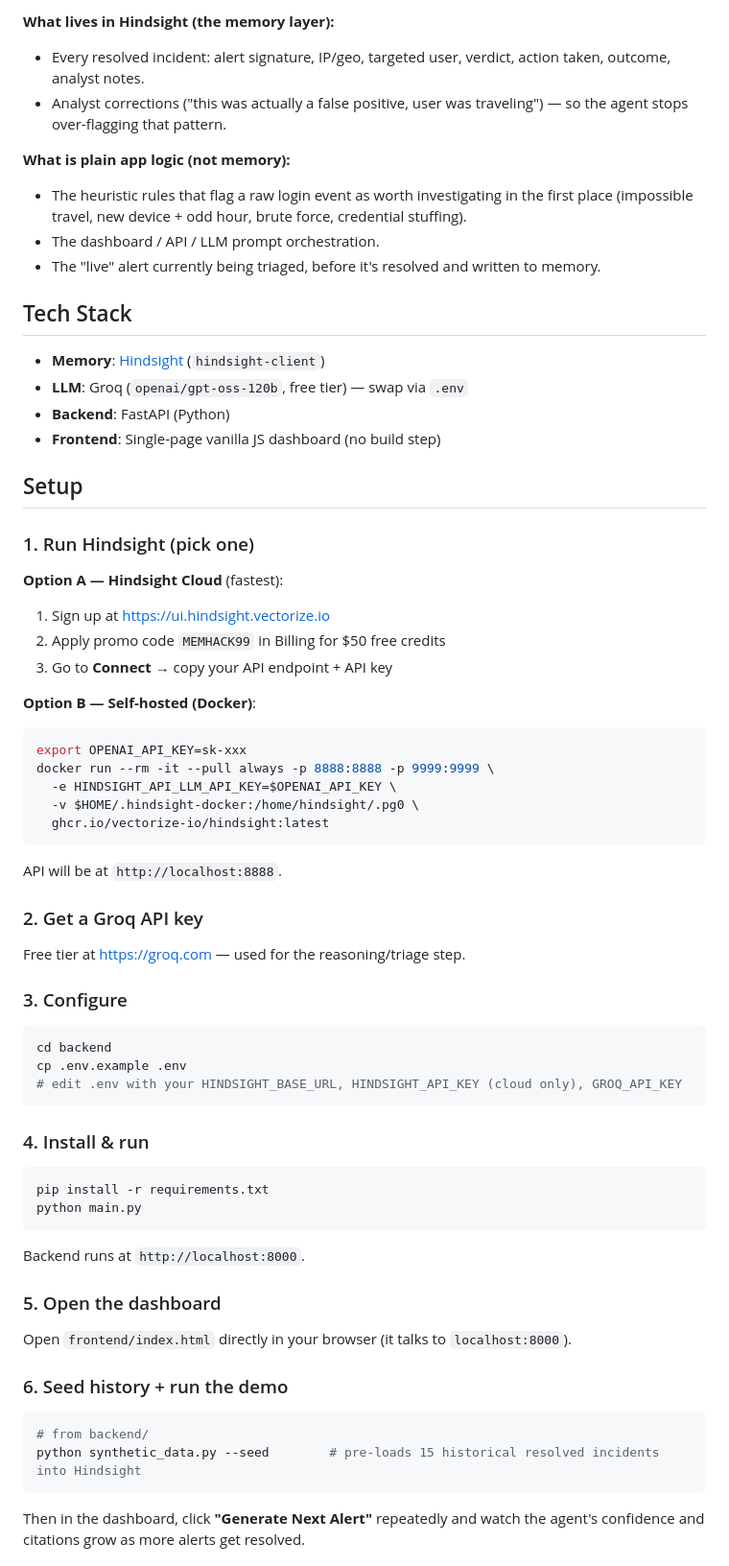
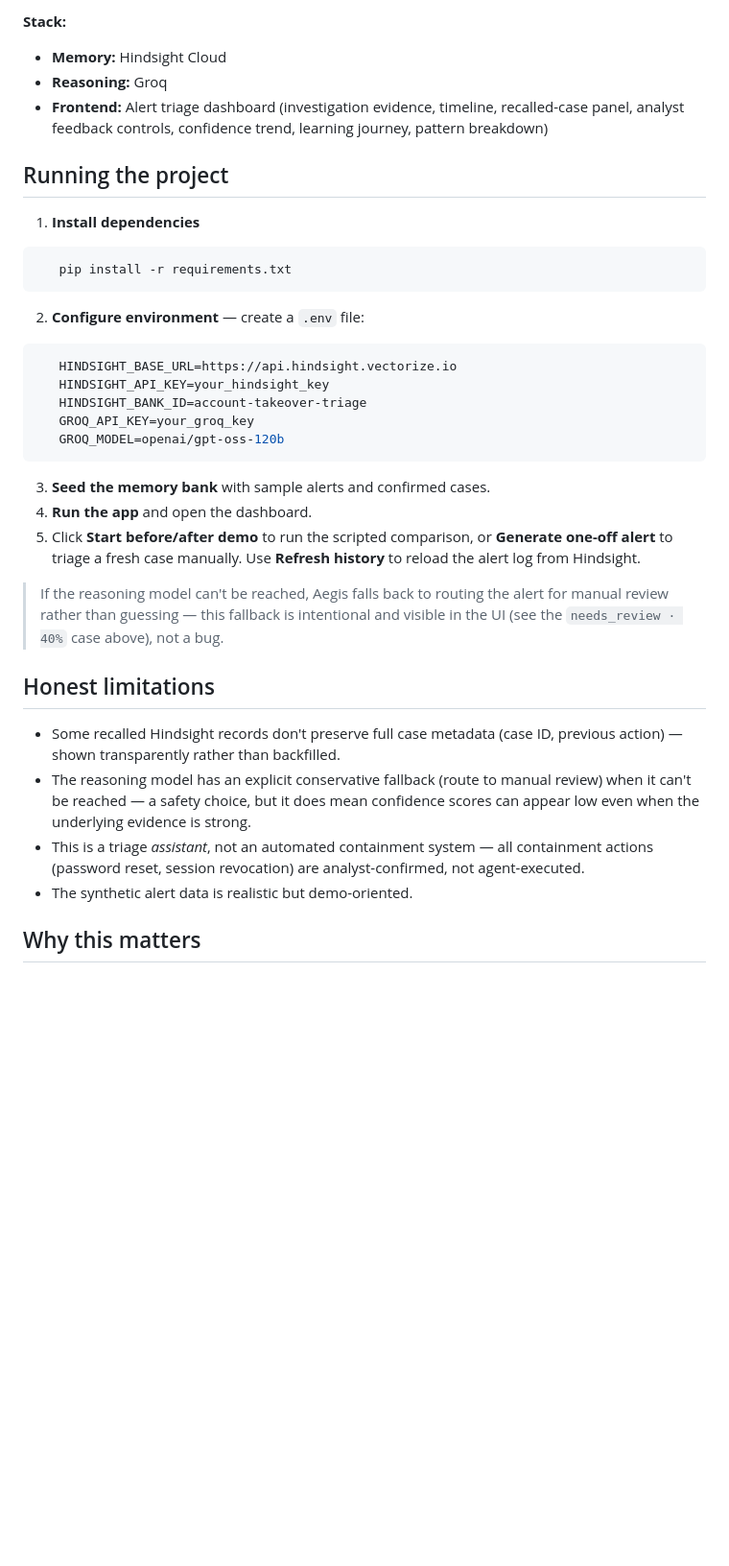
Before and after one commit to ileenjasmine77-prog/CodeAlchemy, a Markdown page: README.md, the part around one of its changes. Shown at 96% size. Drawn GitHub-style; blank space fills up the shorter version.

````diff
--- a/README.md
+++ b/README.md
@@ -42,75 +169,36 @@ flowchart LR
 ```
 
-**What lives in Hindsight (the memory layer):**
-- Every resolved incident: alert signature, IP/geo, targeted user, verdict, action taken,
-  outcome, analyst notes.
-- Analyst corrections ("this was actually a false positive, user was traveling") — so the
-  agent stops over-flagging that pattern.
+**Stack:**
+- **Memory:** Hindsight Cloud
+- **Reasoning:** Groq
+- **Frontend:** Alert triage dashboard (investigation evidence, timeline, recalled-case panel, analyst feedback controls, confidence trend, learning journey, pattern breakdown)
 
-**What is plain app logic (not memory):**
-- The heuristic rules that flag a raw login event as worth investigating in the first place
-  (impossible travel, new device + odd hour, brute force, credential stuffing).
-- The dashboard / API / LLM prompt orchestration.
-- The "live" alert currently being triaged, before it's resolved and written to memory.
+## Running the project
 
-## Tech Stack
+1. **Install dependencies**
+```bash
+   pip install -r requirements.txt
+```
+2. **Configure environment** — create a `.env` file:
+```env
+   HINDSIGHT_BASE_URL=https://api.hindsight.vectorize.io
+   HINDSIGHT_API_KEY=your_hindsight_key
+   HINDSIGHT_BANK_ID=account-takeover-triage
+   GROQ_API_KEY=your_groq_key
+   GROQ_MODEL=openai/gpt-oss-120b
+```
+3. **Seed the memory bank** with sample alerts and confirmed cases.
+4. **Run the app** and open the dashboard.
+5. Click **Start before/after demo** to run the scripted comparison, or **Generate one-off alert** to triage a fresh case manually. Use **Refresh history** to reload the alert log from Hindsight.
 
-- **Memory**: [Hindsight](https://hindsight.vectorize.io/) (`hindsight-client`)
-- **LLM**: Groq (`openai/gpt-oss-120b`, free tier) — swap via `.env`
-- **Backend**: FastAPI (Python)
-- **Frontend**: Single-page vanilla JS dashboard (no build step)
+> If the reasoning model can't be reached, Aegis falls back to routing the alert for manual review rather than guessing — this fallback is intentional and visible in the UI (see the `needs_review · 40%` case above), not a bug.
 
-## Setup
+## Honest limitations
 
-### 1. Run Hindsight (pick one)
+- Some recalled Hindsight records don't preserve full case metadata (case ID, previous action) — shown transparently rather than backfilled.
+- The reasoning model has an explicit conservative fallback (route to manual review) when it can't be reached — a safety choice, but it does mean confidence scores can appear low even when the underlying evidence is strong.
+- This is a triage *assistant*, not an automated containment system — all containment actions (password reset, session revocation) are analyst-confirmed, not agent-executed.
+- The synthetic alert data is realistic but demo-oriented.
 
-**Option A — Hindsight Cloud** (fastest):
-1. Sign up at https://ui.hindsight.vectorize.io
-2. Apply promo code `MEMHACK99` in Billing for $50 free credits
-3. Go to **Connect** → copy your API endpoint + API key
+## Why this matters
 
-**Option B — Self-hosted (Docker)**:
-```bash
-export OPENAI_API_KEY=sk-xxx
-docker run --rm -it --pull always -p 8888:8888 -p 9999:9999 \
-  -e HINDSIGHT_API_LLM_API_KEY=$OPENAI_API_KEY \
-  -v $HOME/.hindsight-docker:/home/hindsight/.pg0 \
-  ghcr.io/vectorize-io/hindsight:latest
-```
-API will be at `http://localhost:8888`.
-
-### 2. Get a Groq API key
-
-Free tier at https://groq.com — used for the reasoning/triage step.
-
-### 3. Configure
-
-```bash
-cd backend
-cp .env.example .env
-# edit .env with your HINDSIGHT_BASE_URL, HINDSIGHT_API_KEY (cloud only), GROQ_API_KEY
-```
-
-### 4. Install & run
-
-```bash
-pip install -r requirements.txt
-python main.py
-```
-
-Backend runs at `http://localhost:8000`.
-
-### 5. Open the dashboard
-
-Open `frontend/index.html` directly in your browser (it talks to `localhost:8000`).
-
-### 6. Seed history + run the demo
-
-```bash
-# from backend/
-python synthetic_data.py --seed        # pre-loads 15 historical resolved incidents into Hindsight
-```
-
-Then in the dashboard, click **"Generate Next Alert"** repeatedly and watch the agent's
-confidence and citations grow as more alerts get resolved.
-
````
Also changed, not shown: other parts of README.md (+159 -63 lines).
